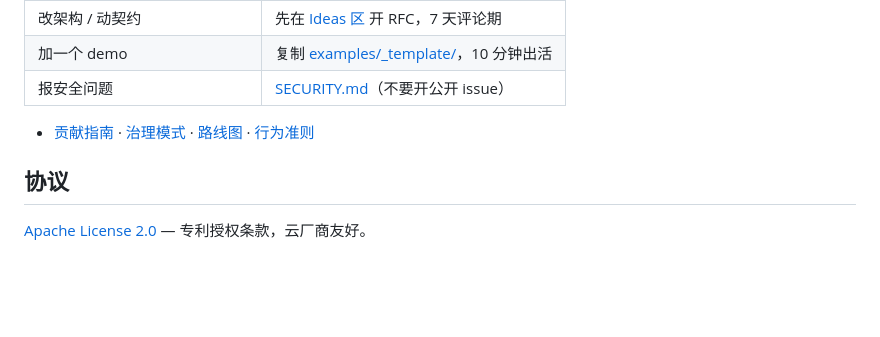
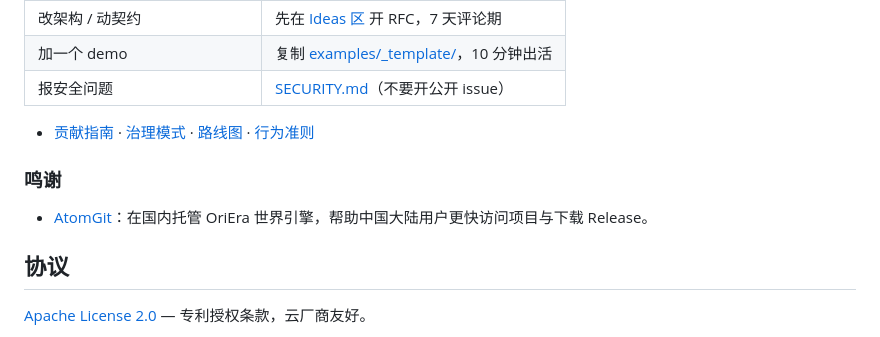
Before and after one commit to OriEra-engine/engine, a Markdown page: README.md, the part around one of its changes. Drawn GitHub-style; blank space fills up the shorter version.

```diff
--- a/README.md
+++ b/README.md
@@ -181,6 +181,10 @@ cargo clippy --workspace -- -D warnings
 
 - [贡献指南](CONTRIBUTING.md) · [治理模式](GOVERNANCE.md) · [路线图](ROADMAP.md) · [行为准则](CODE_OF_CONDUCT.md)
 
+### 鸣谢
+
+- [AtomGit](https://atomgit.com/OriEra-engine/engine)：在国内托管 OriEra 世界引擎，帮助中国大陆用户更快访问项目与下载 Release。
+
 ## 协议
 
 [Apache License 2.0](LICENSE) — 专利授权条款，云厂商友好。
```
Also changed, not shown: other parts of README.md (+1 -1 lines), README.en.md (+5 -1 lines).
